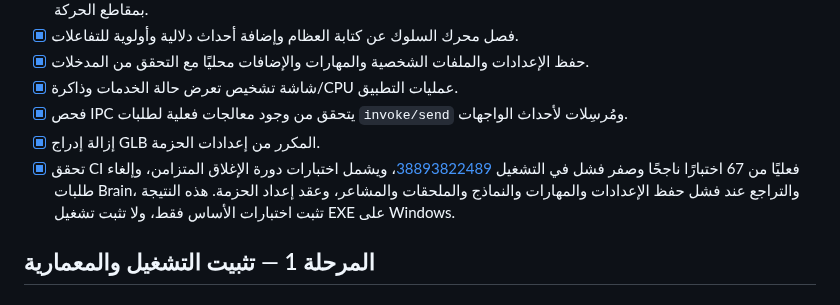
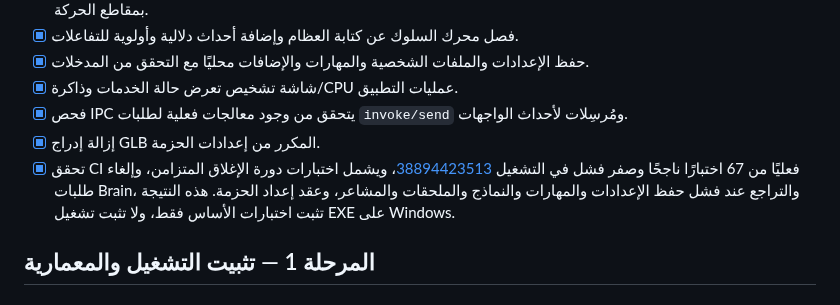
Before and after one commit to saeedhub101/Test, a Markdown page: PLAN.md, the part around the change. GitHub-like rendering.

Commit message:
Point roadmap to latest passing 67-test CI run

```diff
--- a/PLAN.md
+++ b/PLAN.md
@@ -47,7 +47,7 @@
 - [x] شاشة تشخيص تعرض حالة الخدمات وذاكرة/CPU عمليات التطبيق.
 - [x] فحص IPC يتحقق من وجود معالجات فعلية لطلبات `invoke/send` ومُرسِلات لأحداث الواجهات.
 - [x] إزالة إدراج GLB المكرر من إعدادات الحزمة.
-- [x] تحقق CI فعليًا من 67 اختبارًا ناجحًا وصفر فشل في التشغيل [38893822489](https://github.com/saeedhub101/Test/actions/runs/38893822489)، ويشمل اختبارات دورة الإغلاق المتزامن، وإلغاء طلبات Brain، والتراجع عند فشل حفظ الإعدادات والمهارات والنماذج والملحقات والمشاعر، وعقد إعداد الحزمة. هذه النتيجة تثبت اختبارات الأساس فقط، ولا تثبت تشغيل EXE على Windows.
+- [x] تحقق CI فعليًا من 67 اختبارًا ناجحًا وصفر فشل في التشغيل [38894423513](https://github.com/saeedhub101/Test/actions/runs/38894423513)، ويشمل اختبارات دورة الإغلاق المتزامن، وإلغاء طلبات Brain، والتراجع عند فشل حفظ الإعدادات والمهارات والنماذج والملحقات والمشاعر، وعقد إعداد الحزمة. هذه النتيجة تثبت اختبارات الأساس فقط، ولا تثبت تشغيل EXE على Windows.
 
 ## المرحلة 1 — تثبيت التشغيل والمعمارية
 
```
